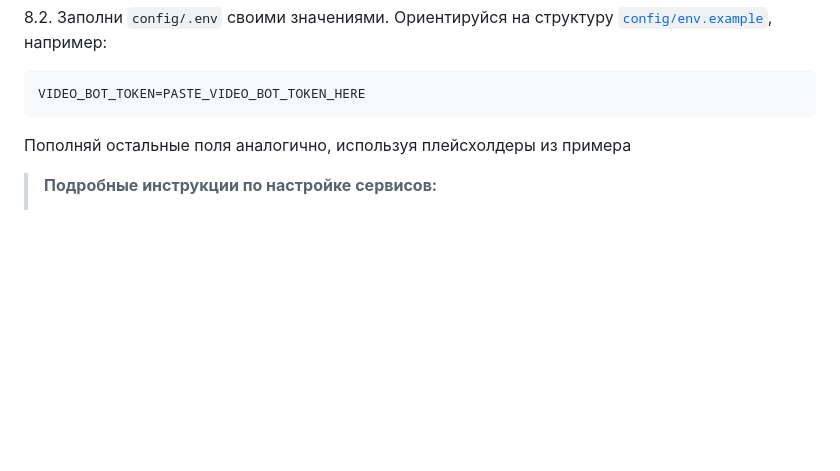
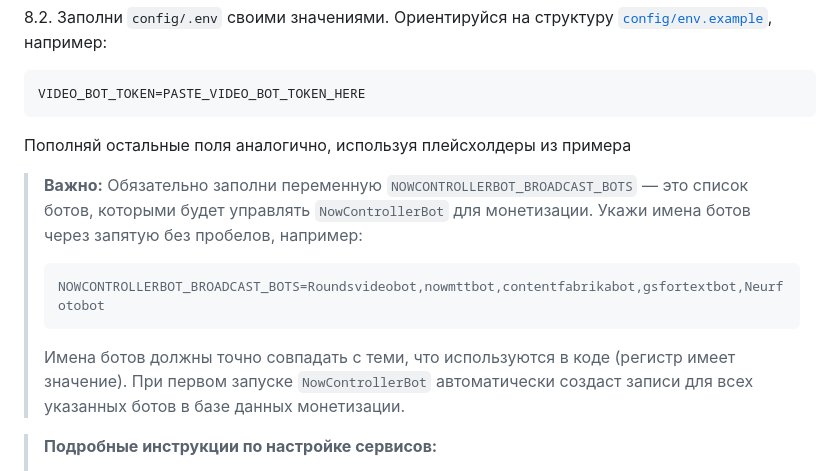
Before and after one commit to Dimaulta/Telegrambot, a Markdown page: docs/SETUP_GUIDE.md, the part around the change. GitHub-like rendering; blank space fills up the shorter version.

Commit message:
[Feature] Обновил документацию по настройке и первому запуску
- Добавил информацию о порядке запуска сервисов при первом клонировании репозитория в QUICK_START.md
- Указал рекомендацию сначала запускать NowControllerBot для автоматической инициализации базы данных монетизации
- Добавил пояснение про переменную NOWCONTROLLERBOT_BROADCAST_BOTS в SETUP_GUIDE.md

````diff
--- a/docs/SETUP_GUIDE.md
+++ b/docs/SETUP_GUIDE.md
@@ -87,6 +87,12 @@ VIDEO_BOT_TOKEN=PASTE_VIDEO_BOT_TOKEN_HERE
 ```
 Пополняй остальные поля аналогично, используя плейсхолдеры из примера
 
+> **Важно:** Обязательно заполни переменную `NOWCONTROLLERBOT_BROADCAST_BOTS` — это список ботов, которыми будет управлять `NowControllerBot` для монетизации. Укажи имена ботов через запятую без пробелов, например:
+> ```env
+> NOWCONTROLLERBOT_BROADCAST_BOTS=Roundsvideobot,nowmttbot,contentfabrikabot,gsfortextbot,Neurfotobot
+> ```
+> Имена ботов должны точно совпадать с теми, что используются в коде (регистр имеет значение). При первом запуске `NowControllerBot` автоматически создаст записи для всех указанных ботов в базе данных монетизации.
+
 > **Подробные инструкции по настройке сервисов:**
 > - **ContentFabrikaBot:** Подробный план установки, настройки `.env`, OpenAI и вебхука см. в [contentfabrikabot/docs/SETUP_CONTENTFABRIKABOT.md](../contentfabrikabot/docs/SETUP_CONTENTFABRIKABOT.md).
 > - **SaluteSpeech (GSForTextBot):** Подробный чек-лист для SaluteSpeech (ключи, сертификаты, тесты API) см. в [gsfortextbot/docs/SETUP_GSFORTEXTBOT.md](../gsfortextbot/docs/SETUP_GSFORTEXTBOT.md).
````
Also changed, not shown: docs/QUICK_START.md (+3 -0 lines).
